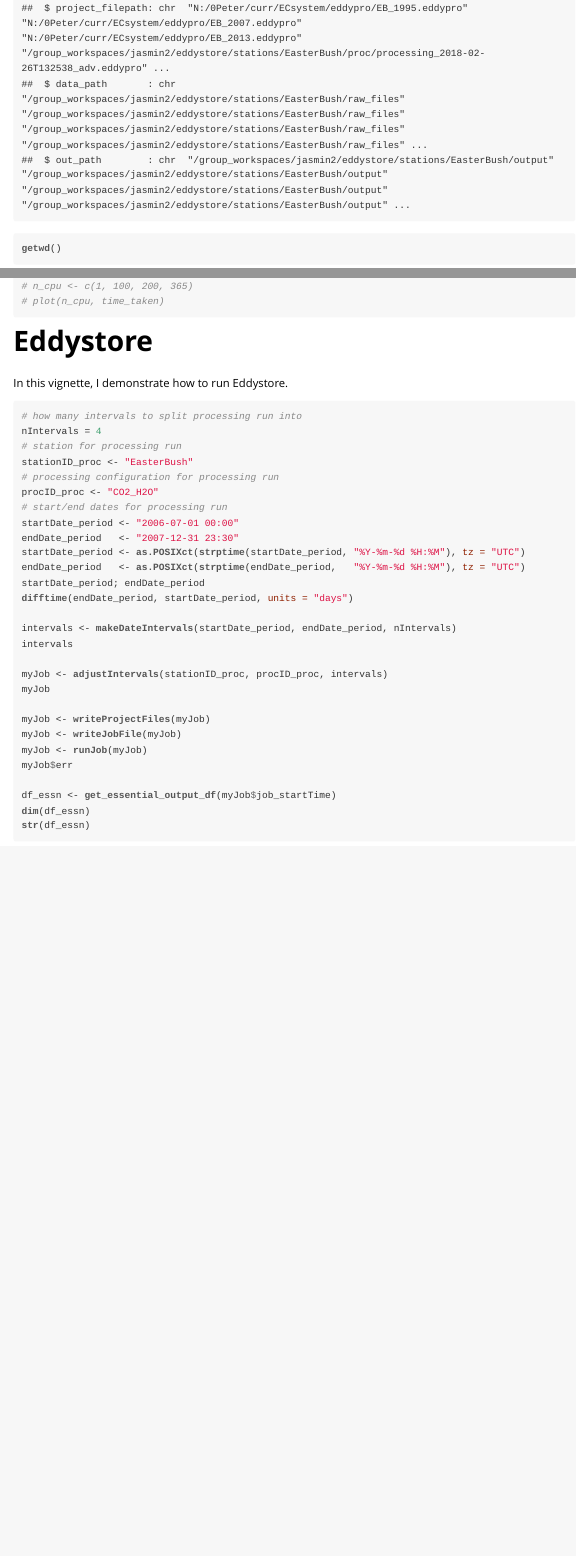
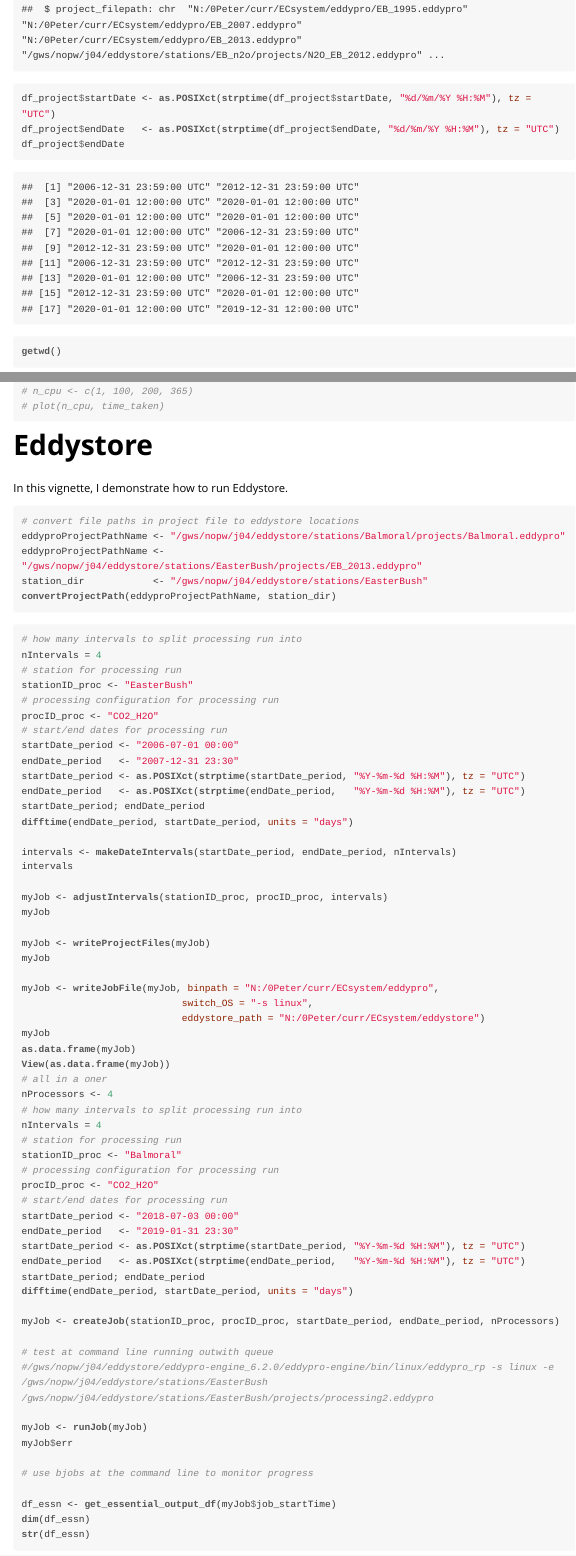
Before and after one commit to NERC-CEH/eddystore, an R Markdown document (inst/doc/use_eddystore.Rmd): the page in a window 1100 px wide, from 700 px down before the commit and from 820 px down after it, so that both start at the same text, and a second part further down, joined at a grey line. The pictures show the output file inst/doc/use_eddystore.html that the author committed with the source, opened offline.

Commit message:
Minor corrections to examples

````diff
--- a/inst/doc/use_eddystore.Rmd
+++ b/inst/doc/use_eddystore.Rmd
@@ -41,3 +41,6 @@
 str(df_project)
+df_project$startDate <- as.POSIXct(strptime(df_project$startDate, "%d/%m/%Y %H:%M"), tz = "UTC")
+df_project$endDate   <- as.POSIXct(strptime(df_project$endDate, "%d/%m/%Y %H:%M"), tz = "UTC")
+df_project$endDate
 
 getwd()
@@ -66,6 +69,22 @@
 # Eddystore
 In this vignette, I demonstrate how to run Eddystore.
 
+<!--- { convertProjectPath -->
+```{r convertProjectPath, eval=FALSE, echo=TRUE, include=TRUE}
+# convert file paths in project file to eddystore locations
+eddyproProjectPathName <- "/gws/nopw/j04/eddystore/stations/Balmoral/projects/Balmoral.eddypro"
+eddyproProjectPathName <- "/gws/nopw/j04/eddystore/stations/EasterBush/projects/EB_2013.eddypro"
+station_dir            <- "/gws/nopw/j04/eddystore/stations/EasterBush"
+convertProjectPath(eddyproProjectPathName, station_dir)
+```
+<!--- } -->
+
+<!--- { make_job_request -->
+```{r make_job_request, eval=FALSE, echo=TRUE, include=TRUE}
+
+```
+<!--- } -->
+
 <!--- { run_example -->
 ```{r run_example, eval=FALSE, echo=TRUE, include=TRUE}
 # how many intervals to split processing run into
@@ -89,9 +108,39 @@
 myJob
 
 myJob <- writeProjectFiles(myJob)
-myJob <- writeJobFile(myJob)
+myJob
+
+myJob <- writeJobFile(myJob, binpath = "N:/0Peter/curr/ECsystem/eddypro",
+                            switch_OS = "-s linux",
+                            eddystore_path = "N:/0Peter/curr/ECsystem/eddystore")
+myJob
+as.data.frame(myJob)
+View(as.data.frame(myJob))
+# all in a oner
+nProcessors <- 4
+# how many intervals to split processing run into
+nIntervals = 4
+# station for processing run
+stationID_proc <- "Balmoral"
+# processing configuration for processing run
+procID_proc <- "CO2_H2O"
+# start/end dates for processing run
+startDate_period <- "2018-07-03 00:00"
+endDate_period   <- "2019-01-31 23:30"
+startDate_period <- as.POSIXct(strptime(startDate_period, "%Y-%m-%d %H:%M"), tz = "UTC")
+endDate_period   <- as.POSIXct(strptime(endDate_period,   "%Y-%m-%d %H:%M"), tz = "UTC")
+startDate_period; endDate_period
+difftime(endDate_period, startDate_period, units = "days")
+
+myJob <- createJob(stationID_proc, procID_proc, startDate_period, endDate_period, nProcessors)
+
+# test at command line running outwith queue
+#/gws/nopw/j04/eddystore/eddypro-engine_6.2.0/eddypro-engine/bin/linux/eddypro_rp -s linux -e /gws/nopw/j04/eddystore/stations/EasterBush /gws/nopw/j04/eddystore/stations/EasterBush/projects/processing2.eddypro
+
 myJob <- runJob(myJob)
 myJob$err
+
+# use bjobs at the command line to monitor progress
 
 df_essn <- get_essential_output_df(myJob$job_startTime)
 dim(df_essn)
````
Also changed, not shown: R/eddystore.R (+7 -7 lines), data-raw/make_eddystore.R (+2 -2 lines), inst/doc/use_eddystore.R (+52 -9 lines), inst/doc/use_eddystore.html, vignettes/use_eddystore.html (deleted), inst/doc/use_eddystore.Rmd (16 more changed lines), 11 other files.
